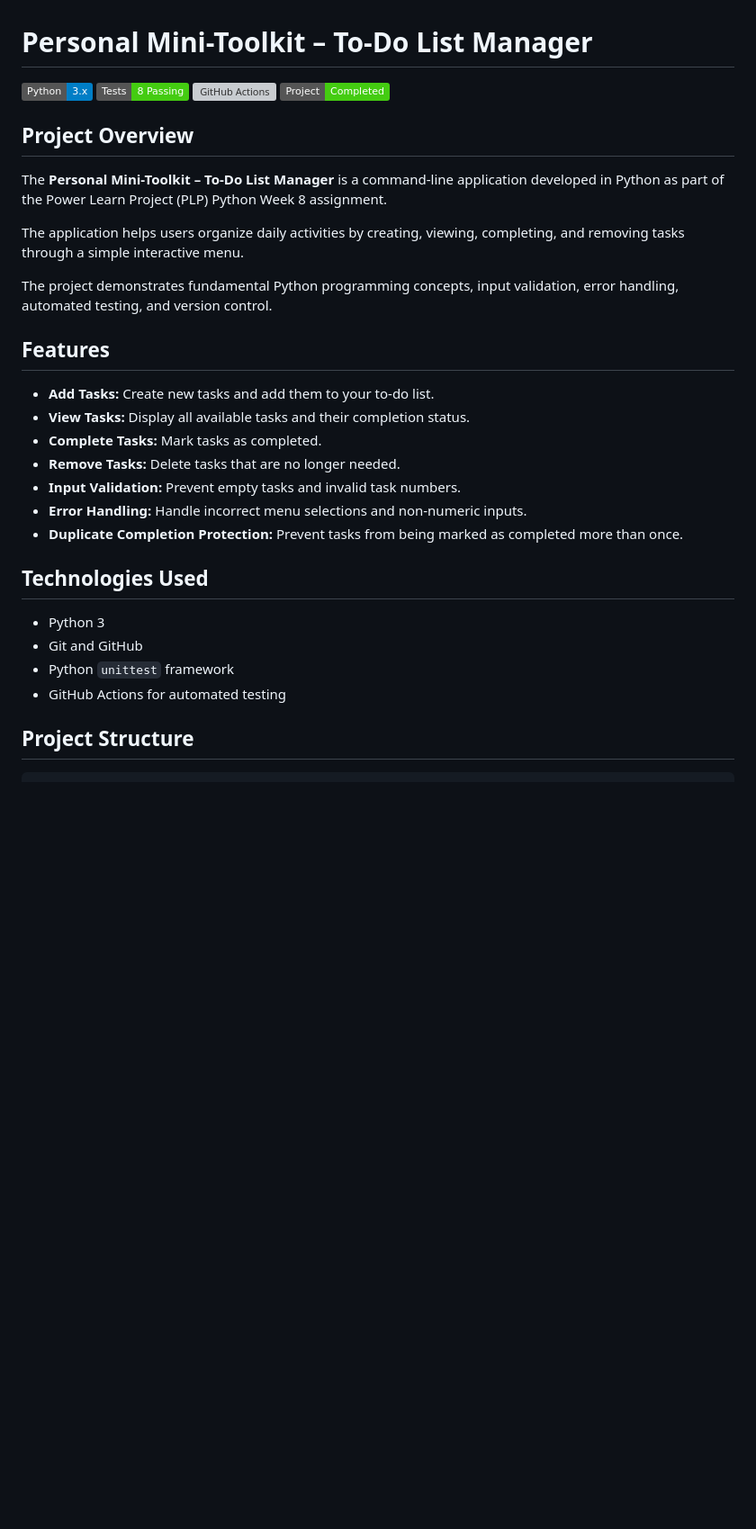
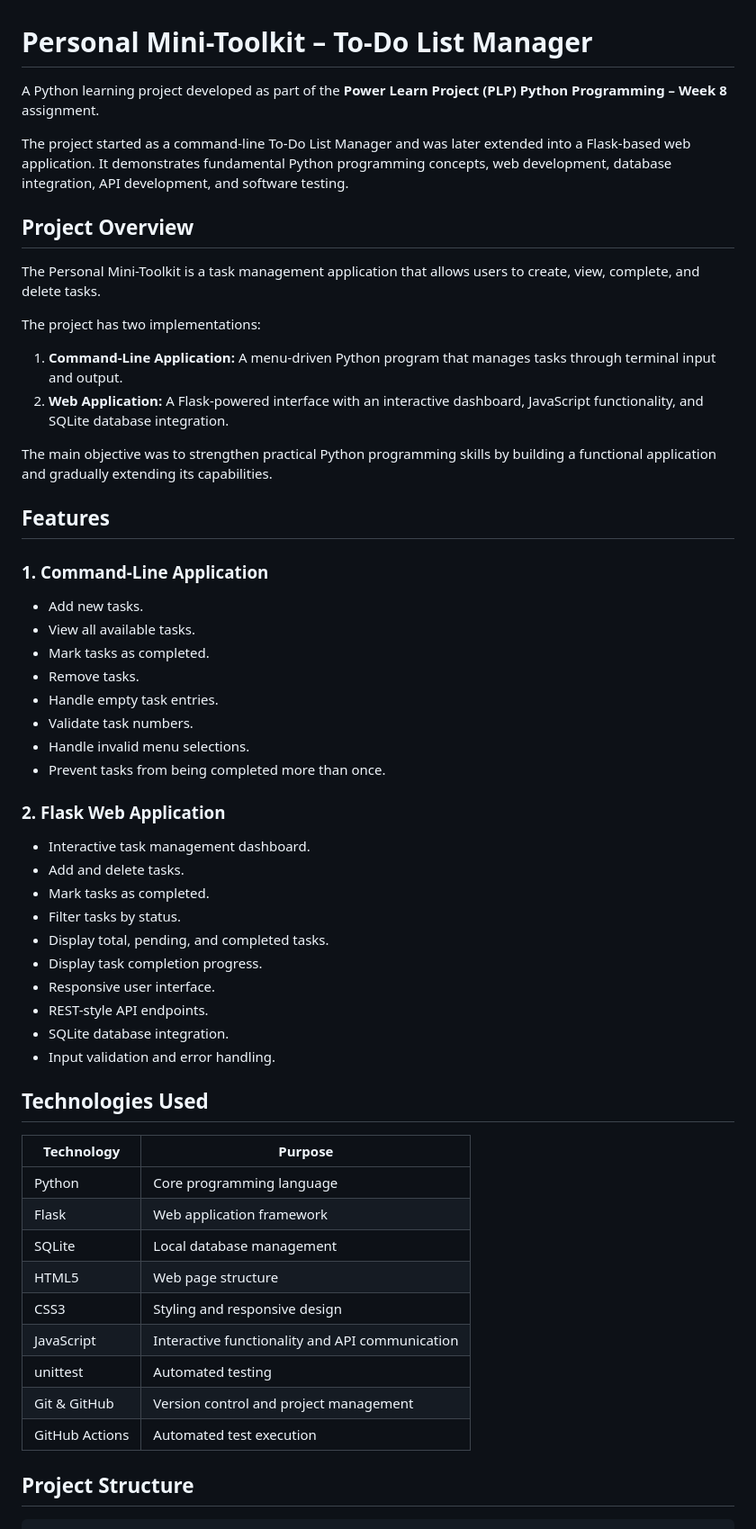
Before and after one commit to Nhialmabior/plp-python-week8, a Markdown page: README.md, the part around one of its changes. Shown at 90% size. GitHub-like rendering; badges without logos; blank space fills up the shorter version; grey boxes are pictures that could not be loaded.

Commit message:
Revise README for project details and features
Updated README.md to reflect project enhancements and features.

```diff
--- a/README.md
+++ b/README.md
@@ -1,34 +1,59 @@
 # Personal Mini-Toolkit – To-Do List Manager
 
-![Python](https://img.shields.io/badge/Python-3.x-blue?logo=python)
-![Tests](https://img.shields.io/badge/Tests-8%20Passing-success)
-![GitHub Actions](https://github.com/Nhialmabior/plp-python-week8/actions/workflows/python-tests.yml/badge.svg)
-![Status](https://img.shields.io/badge/Project-Completed-brightgreen)
+A Python learning project developed as part of the **Power Learn Project (PLP) Python Programming – Week 8** assignment.
+
+The project started as a command-line To-Do List Manager and was later extended into a Flask-based web application. It demonstrates fundamental Python programming concepts, web development, database integration, API development, and software testing.
 
 ## Project Overview
 
-The **Personal Mini-Toolkit – To-Do List Manager** is a command-line application developed in Python as part of the Power Learn Project (PLP) Python Week 8 assignment.
+The Personal Mini-Toolkit is a task management application that allows users to create, view, complete, and delete tasks.
 
-The application helps users organize daily activities by creating, viewing, completing, and removing tasks through a simple interactive menu.
+The project has two implementations:
 
-The project demonstrates fundamental Python programming concepts, input validation, error handling, automated testing, and version control.
+1. **Command-Line Application:** A menu-driven Python program that manages tasks through terminal input and output.
+2. **Web Application:** A Flask-powered interface with an interactive dashboard, JavaScript functionality, and SQLite database integration.
+
+The main objective was to strengthen practical Python programming skills by building a functional application and gradually extending its capabilities.
 
 ## Features
 
-- **Add Tasks:** Create new tasks and add them to your to-do list.
-- **View Tasks:** Display all available tasks and their completion status.
-- **Complete Tasks:** Mark tasks as completed.
-- **Remove Tasks:** Delete tasks that are no longer needed.
-- **Input Validation:** Prevent empty tasks and invalid task numbers.
-- **Error Handling:** Handle incorrect menu selections and non-numeric inputs.
-- **Duplicate Completion Protection:** Prevent tasks from being marked as completed more than once.
+### 1. Command-Line Application
+
+- Add new tasks.
+- View all available tasks.
+- Mark tasks as completed.
+- Remove tasks.
+- Handle empty task entries.
+- Validate task numbers.
+- Handle invalid menu selections.
+- Prevent tasks from being completed more than once.
+
+### 2. Flask Web Application
+
+- Interactive task management dashboard.
+- Add and delete tasks.
+- Mark tasks as completed.
+- Filter tasks by status.
+- Display total, pending, and completed tasks.
+- Display task completion progress.
+- Responsive user interface.
+- REST-style API endpoints.
+- SQLite database integration.
+- Input validation and error handling.
 
 ## Technologies Used
 
-- Python 3
-- Git and GitHub
-- Python `unittest` framework
-- GitHub Actions for automated testing
+| Technology | Purpose |
+|---|---|
+| Python | Core programming language |
+| Flask | Web application framework |
+| SQLite | Local database management |
+| HTML5 | Web page structure |
+| CSS3 | Styling and responsive design |
+| JavaScript | Interactive functionality and API communication |
+| unittest | Automated testing |
+| Git & GitHub | Version control and project management |
+| GitHub Actions | Automated test execution |
 
 ## Project Structure
 
```
Also changed, not shown: other parts of README.md (+112 -82 lines).
